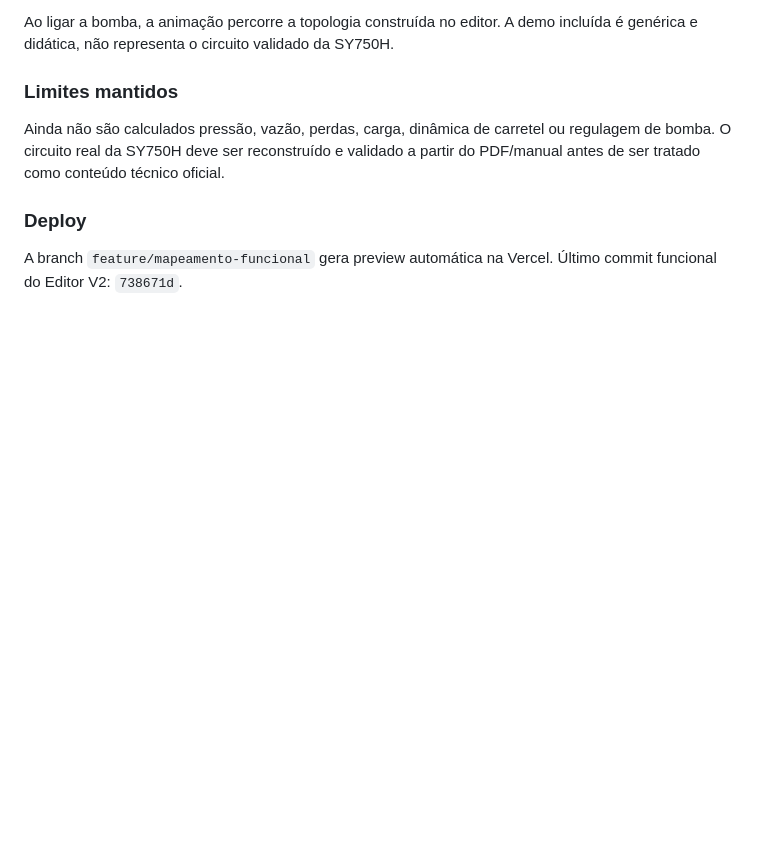
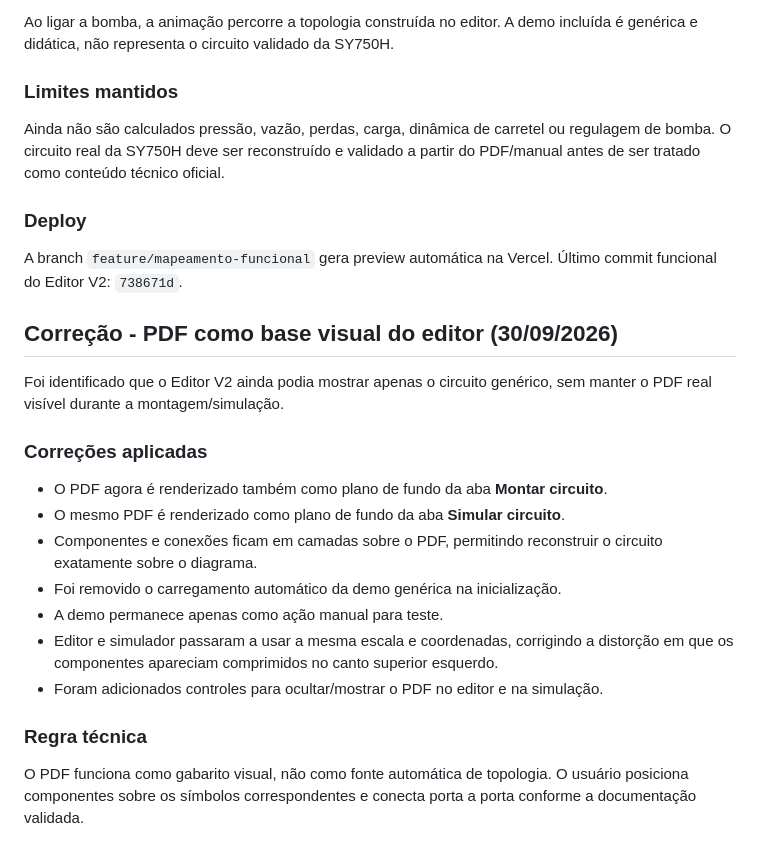
Before and after one commit to vinisalves76-glitch/simuladorhidraulica, a Markdown page: docs/HANDOFF.md, the part around the change. GitHub-like rendering; blank space fills up the shorter version.

Commit message:
docs: registrar correcao do PDF no editor

```diff
--- a/docs/HANDOFF.md
+++ b/docs/HANDOFF.md
@@ -120,3 +120,19 @@ Ainda não são calculados pressão, vazão, perdas, carga, dinâmica de carrete
 
 ### Deploy
 A branch `feature/mapeamento-funcional` gera preview automática na Vercel. Último commit funcional do Editor V2: `738671d`.
+
+
+## Correção - PDF como base visual do editor (30/09/2026)
+Foi identificado que o Editor V2 ainda podia mostrar apenas o circuito genérico, sem manter o PDF real visível durante a montagem/simulação.
+
+### Correções aplicadas
+- O PDF agora é renderizado também como plano de fundo da aba **Montar circuito**.
+- O mesmo PDF é renderizado como plano de fundo da aba **Simular circuito**.
+- Componentes e conexões ficam em camadas sobre o PDF, permitindo reconstruir o circuito exatamente sobre o diagrama.
+- Foi removido o carregamento automático da demo genérica na inicialização.
+- A demo permanece apenas como ação manual para teste.
+- Editor e simulador passaram a usar a mesma escala e coordenadas, corrigindo a distorção em que os componentes apareciam comprimidos no canto superior esquerdo.
+- Foram adicionados controles para ocultar/mostrar o PDF no editor e na simulação.
+
+### Regra técnica
+O PDF funciona como gabarito visual, não como fonte automática de topologia. O usuário posiciona componentes sobre os símbolos correspondentes e conecta porta a porta conforme a documentação validada.
```
